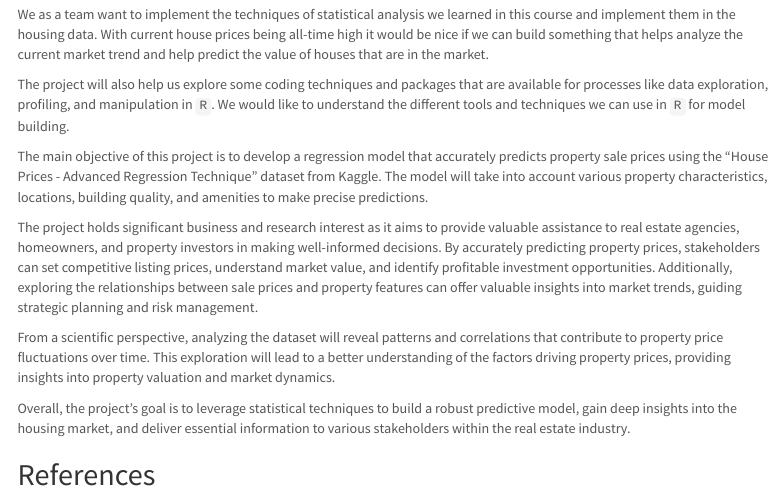
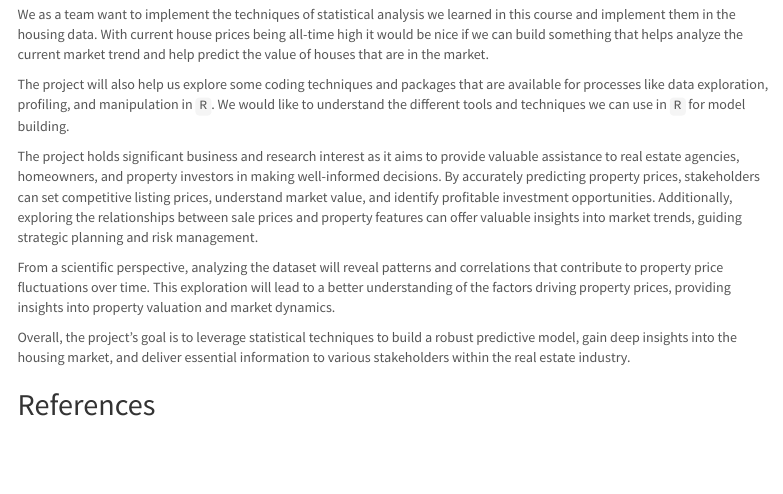
Before and after one commit to hyadav-x/uiuc-stat420-groupx, an R Markdown document (stat420-project-proposal-groupx.Rmd): the page in a window 1100 px wide, from 6410 px down. The pictures show the output file stat420-project-proposal-groupx.html that the author committed with the source, opened offline; menus at the side of the page are left out.

Commit message:
[HY] updated sectithe statment section.

```diff
--- a/stat420-project-proposal-groupx.Rmd
+++ b/stat420-project-proposal-groupx.Rmd
@@ -226,8 +226,6 @@ We as a team want to implement the techniques of statistical analysis we learned
 
 The project will also help us explore some coding techniques and packages that are available for processes like data exploration, profiling, and manipulation in `R`. We would like to understand the different tools and techniques we can use in `R` for model building.
 
-The main objective of this project is to develop a regression model that accurately predicts property sale prices using the "House Prices - Advanced Regression Technique" dataset from Kaggle. The model will take into account various property characteristics, locations, building quality, and amenities to make precise predictions.
-
 The project holds significant business and research interest as it aims to provide valuable assistance to real estate agencies, homeowners, and property investors in making well-informed decisions. By accurately predicting property prices, stakeholders can set competitive listing prices, understand market value, and identify profitable investment opportunities. Additionally, exploring the relationships between sale prices and property features can offer valuable insights into market trends, guiding strategic planning and risk management.
 
 From a scientific perspective, analyzing the dataset will reveal patterns and correlations that contribute to property price fluctuations over time. This exploration will lead to a better understanding of the factors driving property prices, providing insights into property valuation and market dynamics.
```
Also changed, not shown: stat420-project-proposal-groupx.html.
